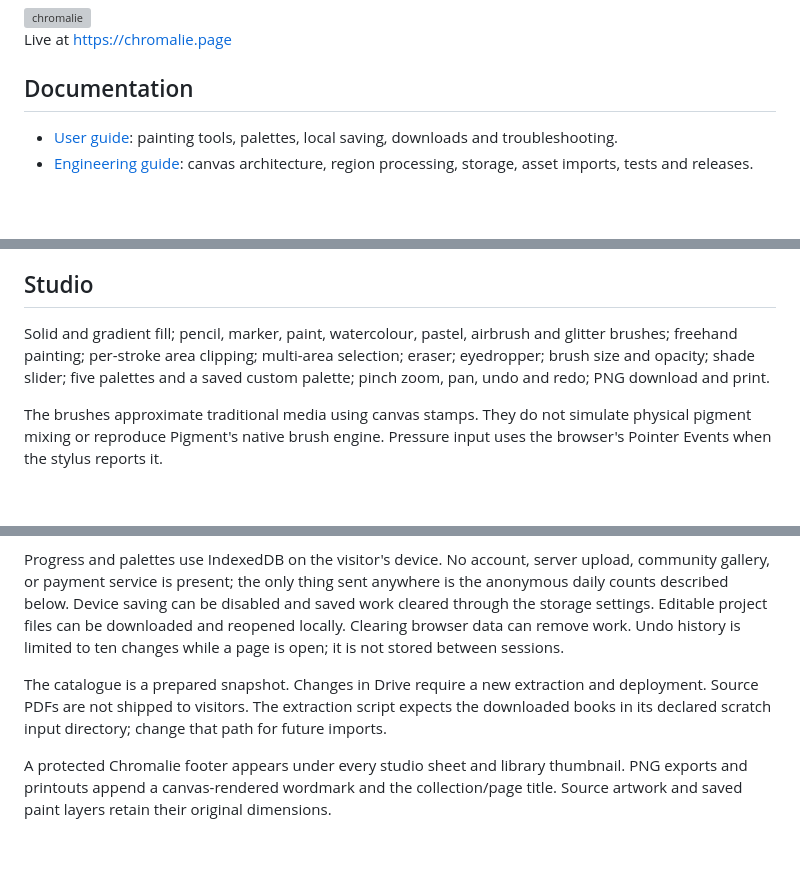
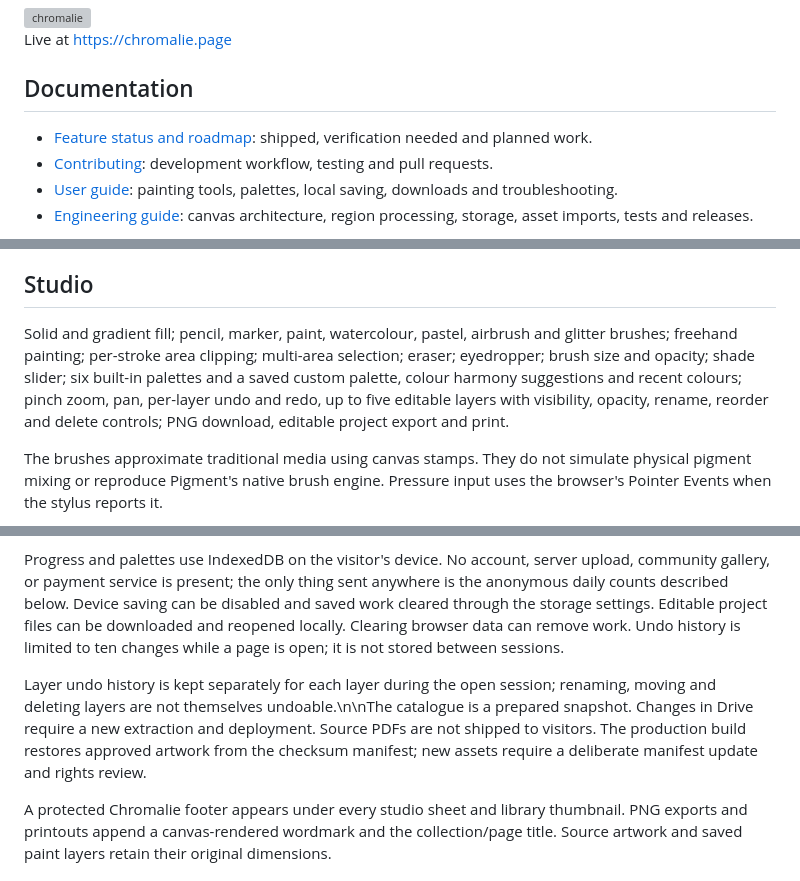
Before and after one commit to Varnasr/Chromalie, a Markdown page: README.md, 3 parts joined by grey strips. GitHub-like rendering; blank space fills up the shorter version; grey boxes are pictures that could not be loaded.

Commit message:
Update README features and link roadmap and contributor documentation

```diff
--- a/README.md
+++ b/README.md
@@ -6,6 +6,8 @@ Live at https://chromalie.page
 
 ## Documentation
 
+- [Feature status and roadmap](docs/ROADMAP.md): shipped, verification needed and planned work.
+- [Contributing](CONTRIBUTING.md): development workflow, testing and pull requests.
 - [User guide](docs/USER-GUIDE.md): painting tools, palettes, local saving, downloads and troubleshooting.
 - [Engineering guide](docs/ENGINEERING.md): canvas architecture, region processing, storage, asset imports, tests and releases.
 
@@ -32,7 +34,7 @@ A commit is **not** a finished feature or a verified public release. Every devel
 
 ## Studio
 
-Solid and gradient fill; pencil, marker, paint, watercolour, pastel, airbrush and glitter brushes; freehand painting; per-stroke area clipping; multi-area selection; eraser; eyedropper; brush size and opacity; shade slider; five palettes and a saved custom palette; pinch zoom, pan, undo and redo; PNG download and print.
+Solid and gradient fill; pencil, marker, paint, watercolour, pastel, airbrush and glitter brushes; freehand painting; per-stroke area clipping; multi-area selection; eraser; eyedropper; brush size and opacity; shade slider; six built-in palettes and a saved custom palette, colour harmony suggestions and recent colours; pinch zoom, pan, per-layer undo and redo, up to five editable layers with visibility, opacity, rename, reorder and delete controls; PNG download, editable project export and print.
 
 The brushes approximate traditional media using canvas stamps. They do not simulate physical pigment mixing or reproduce Pigment's native brush engine. Pressure input uses the browser's Pointer Events when the stylus reports it.
 
@@ -40,7 +42,7 @@ Paint remains separate from original artwork. Final images multiply the original
 
 Progress and palettes use IndexedDB on the visitor's device. No account, server upload, community gallery, or payment service is present; the only thing sent anywhere is the anonymous daily counts described below. Device saving can be disabled and saved work cleared through the storage settings. Editable project files can be downloaded and reopened locally. Clearing browser data can remove work. Undo history is limited to ten changes while a page is open; it is not stored between sessions.
 
-The catalogue is a prepared snapshot. Changes in Drive require a new extraction and deployment. Source PDFs are not shipped to visitors. The extraction script expects the downloaded books in its declared scratch input directory; change that path for future imports.
+Layer undo history is kept separately for each layer during the open session; renaming, moving and deleting layers are not themselves undoable.\n\nThe catalogue is a prepared snapshot. Changes in Drive require a new extraction and deployment. Source PDFs are not shipped to visitors. The production build restores approved artwork from the checksum manifest; new assets require a deliberate manifest update and rights review.
 
 A protected Chromalie footer appears under every studio sheet and library thumbnail. PNG exports and printouts append a canvas-rendered wordmark and the collection/page title. Source artwork and saved paint layers retain their original dimensions.
 
```
